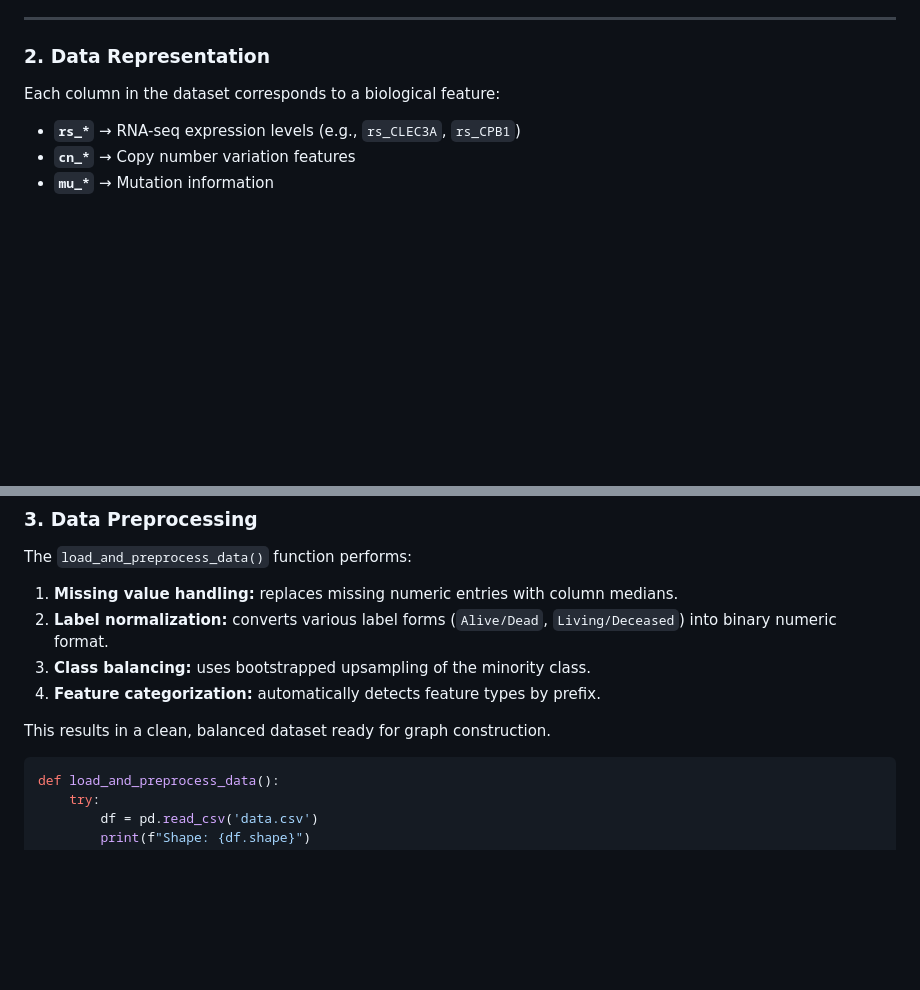
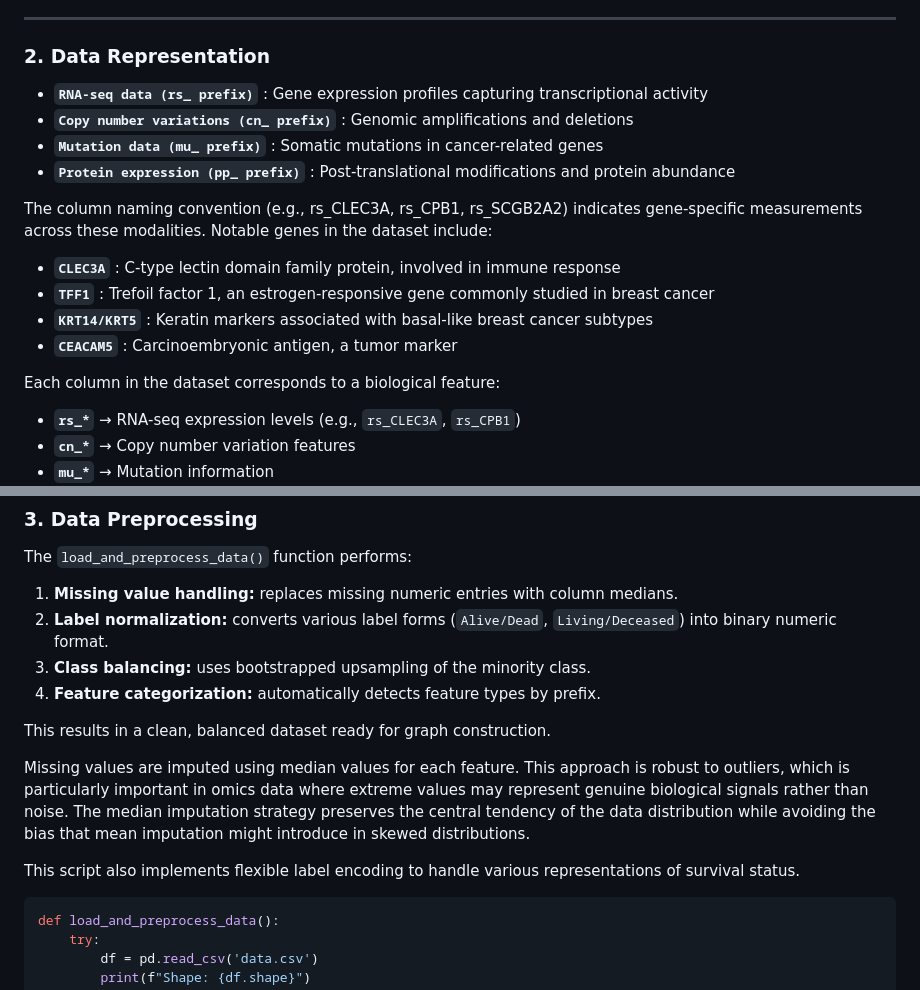
Before and after one commit to ayyucedemirbas/ayyucedemirbas.github.io, a Markdown page: posts/omics.md, 2 parts joined by grey strips. Drawn GitHub-style; blank space fills up the shorter version.

````diff
--- a/posts/omics.md
+++ b/posts/omics.md
@@ -7,6 +7,18 @@ This project implements a **Graph Neural Network (GNN)** to predict patient surv
 ---
 
 ### 2. Data Representation
+
+- **`RNA-seq data (rs_ prefix)`** : Gene expression profiles capturing transcriptional activity
+- **`Copy number variations (cn_ prefix)`** : Genomic amplifications and deletions
+- **`Mutation data (mu_ prefix)`** : Somatic mutations in cancer-related genes
+- **`Protein expression (pp_ prefix)`** : Post-translational modifications and protein abundance
+
+The column naming convention (e.g., rs_CLEC3A, rs_CPB1, rs_SCGB2A2) indicates gene-specific measurements across these modalities. Notable genes in the dataset include:
+
+- **`CLEC3A`** : C-type lectin domain family protein, involved in immune response
+- **`TFF1`** : Trefoil factor 1, an estrogen-responsive gene commonly studied in breast cancer
+- **`KRT14/KRT5`** : Keratin markers associated with basal-like breast cancer subtypes
+- **`CEACAM5`** : Carcinoembryonic antigen, a tumor marker
 
 Each column in the dataset corresponds to a biological feature:
 
@@ -34,6 +46,10 @@ The `load_and_preprocess_data()` function performs:
 4. **Feature categorization:** automatically detects feature types by prefix.
 
 This results in a clean, balanced dataset ready for graph construction.
+
+Missing values are imputed using median values for each feature. This approach is robust to outliers, which is particularly important in omics data where extreme values may represent genuine biological signals rather than noise. The median imputation strategy preserves the central tendency of the data distribution while avoiding the bias that mean imputation might introduce in skewed distributions.
+
+This script also implements flexible label encoding to handle various representations of survival status.
 
 
 ```python
````
Also changed, not shown: other parts of posts/omics.md (+47 -2 lines).
